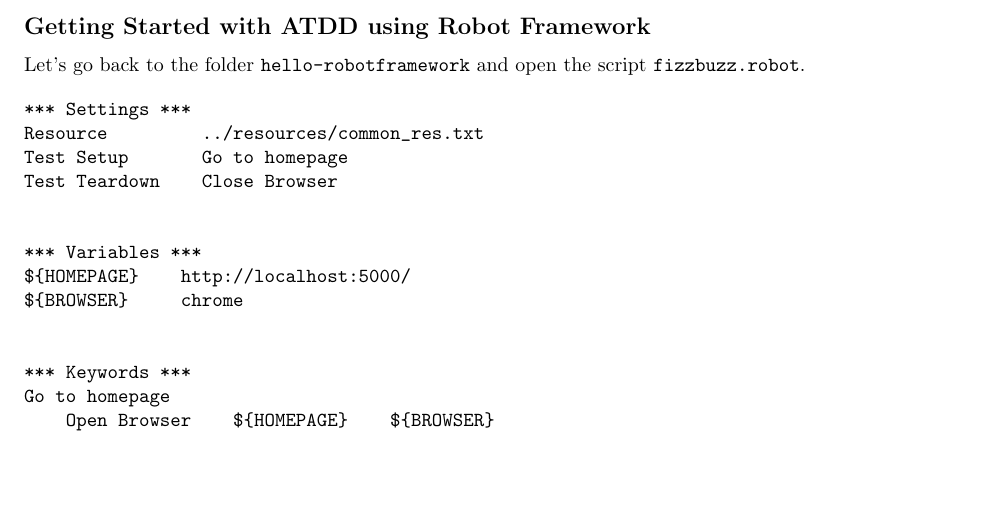
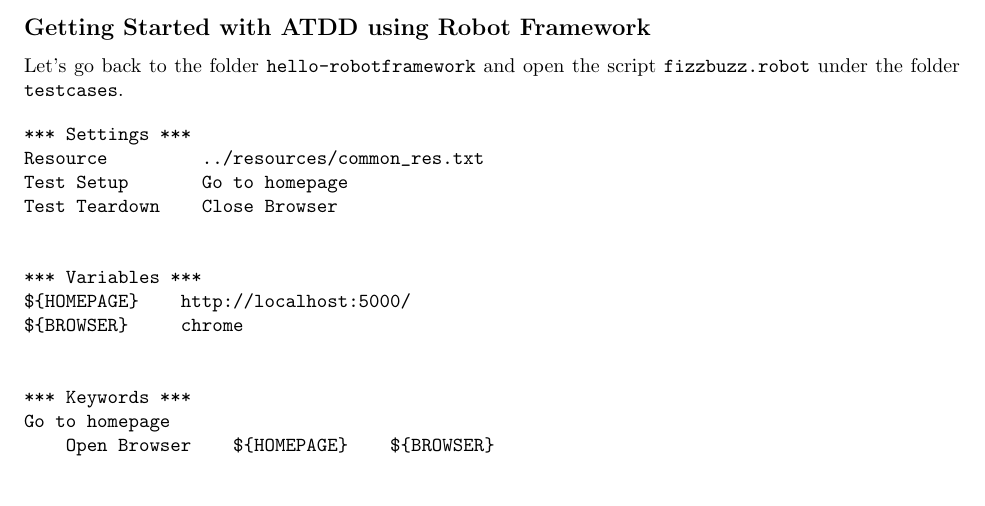
Before and after one commit to zkan/agile-workshop, a LaTeX document (handout.tex): part of page 5 of 6, cut so that both start at the same text, the shorter picture padded with empty space. Compiled offline with pdfLaTeX.

Commit message:
Specify the folder for fizzbuzz.robot

```diff
--- a/handout.tex
+++ b/handout.tex
@@ -301,7 +301,7 @@
 \subsection*{Getting Started with ATDD using Robot Framework}
 
 \noindent Let's go back to the folder {\tt hello-robotframework} and open the
-script {\tt fizzbuzz.robot}.
+script {\tt fizzbuzz.robot} under the folder {\tt testcases}.
 
 \begin{verbatim}
 *** Settings ***
```
